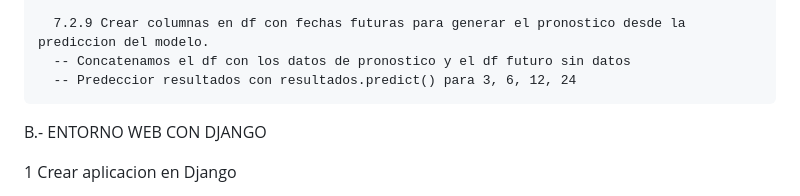
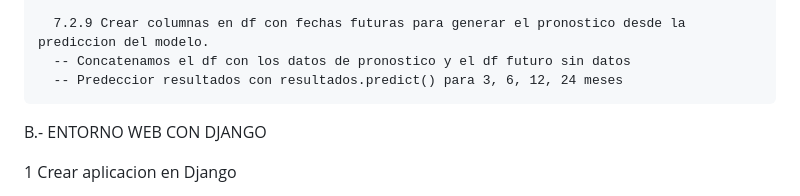
Before and after one commit to carjav90/proyect, a Markdown page: README.md, the part around the change. GitHub-like rendering.

```diff
--- a/README.md
+++ b/README.md
@@ -62,7 +62,7 @@ A.- INSERCCION Y MANIPULACION INICIAL DE DATOS
 
       7.2.9 Crear columnas en df con fechas futuras para generar el pronostico desde la prediccion del modelo.
       -- Concatenamos el df con los datos de pronostico y el df futuro sin datos
-      -- Predeccior resultados con resultados.predict() para 3, 6, 12, 24
+      -- Predeccior resultados con resultados.predict() para 3, 6, 12, 24 meses
 
 
 
```
